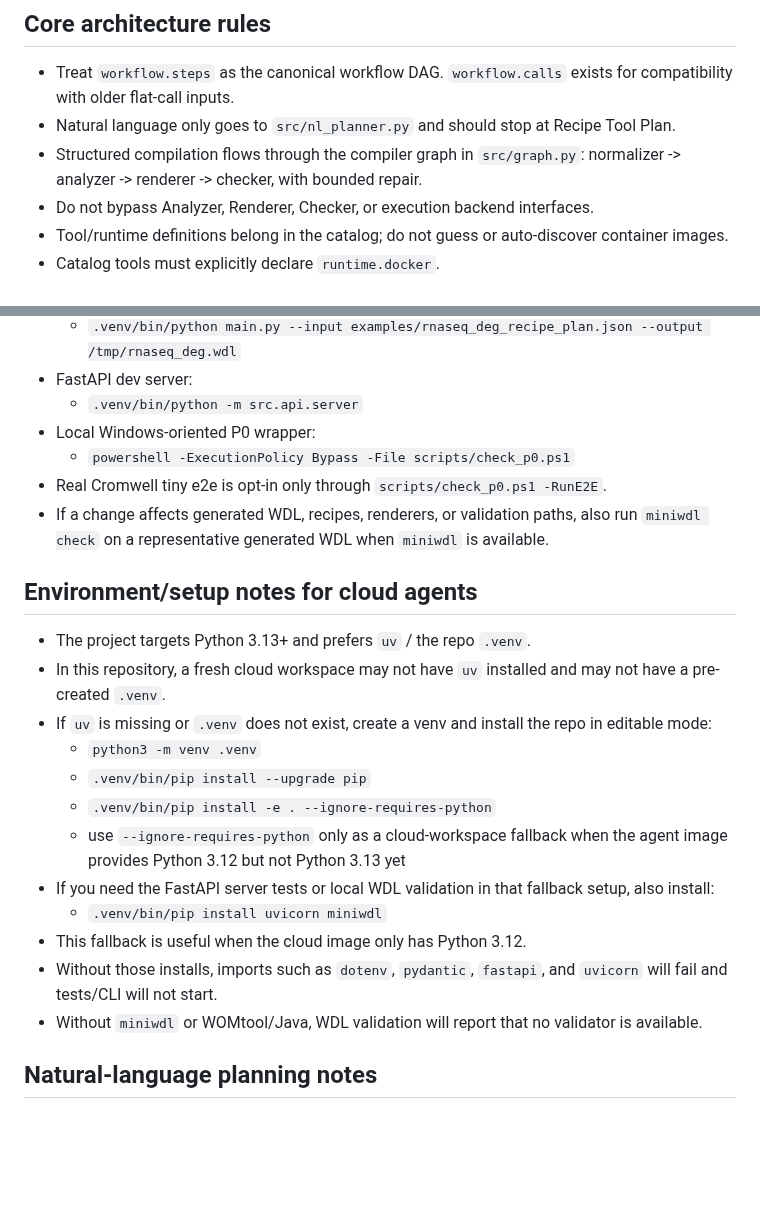
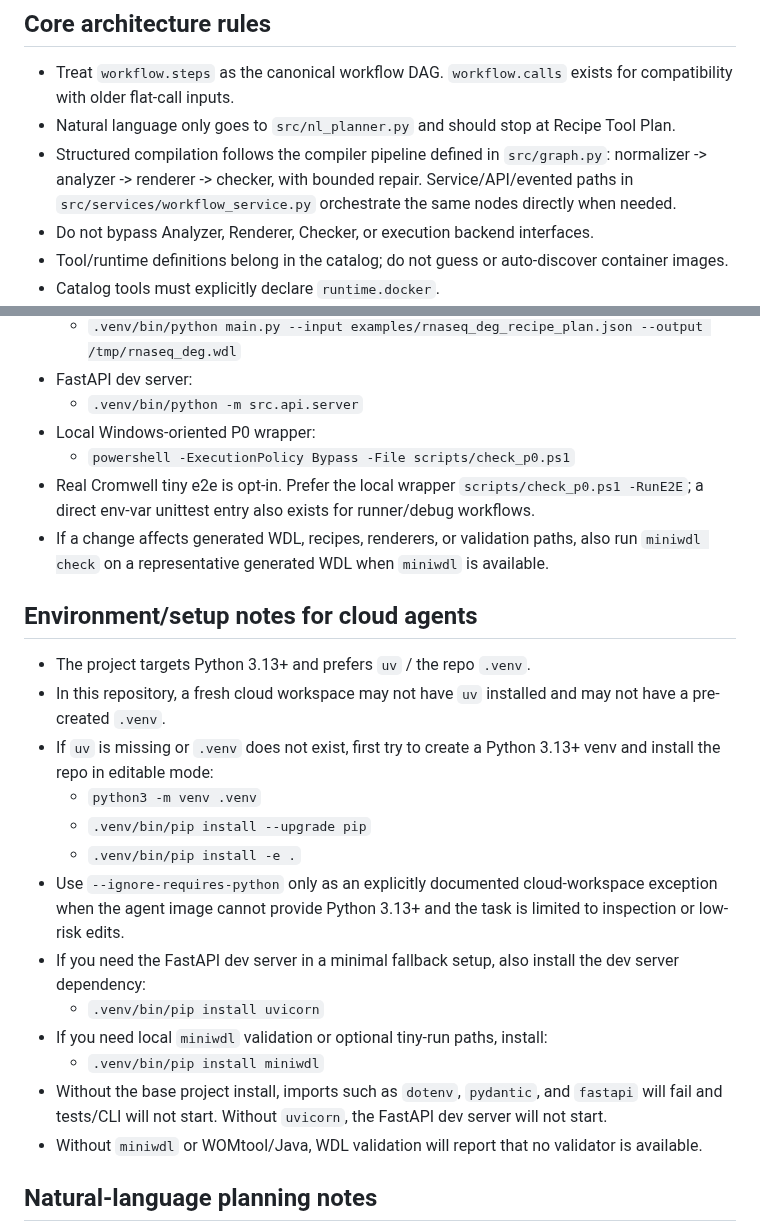
Before and after one commit to yuanzhw/AI-bioworkflow, a Markdown page: .github/copilot-instructions.md, 2 parts joined by grey strips. Rendered like a GitHub page; blank space fills up the shorter version.

Commit message:
Clarify repository custom instructions

```diff
--- a/.github/copilot-instructions.md
+++ b/.github/copilot-instructions.md
@@ -17,7 +17,7 @@
 
 - Treat `workflow.steps` as the canonical workflow DAG. `workflow.calls` exists for compatibility with older flat-call inputs.
 - Natural language only goes to `src/nl_planner.py` and should stop at Recipe Tool Plan.
-- Structured compilation flows through the compiler graph in `src/graph.py`: normalizer -> analyzer -> renderer -> checker, with bounded repair.
+- Structured compilation follows the compiler pipeline defined in `src/graph.py`: normalizer -> analyzer -> renderer -> checker, with bounded repair. Service/API/evented paths in `src/services/workflow_service.py` orchestrate the same nodes directly when needed.
 - Do not bypass Analyzer, Renderer, Checker, or execution backend interfaces.
 - Tool/runtime definitions belong in the catalog; do not guess or auto-discover container images.
 - Catalog tools must explicitly declare `runtime.docker`.
@@ -53,22 +53,23 @@
   - `.venv/bin/python -m src.api.server`
 - Local Windows-oriented P0 wrapper:
   - `powershell -ExecutionPolicy Bypass -File scripts/check_p0.ps1`
-- Real Cromwell tiny e2e is opt-in only through `scripts/check_p0.ps1 -RunE2E`.
+- Real Cromwell tiny e2e is opt-in. Prefer the local wrapper `scripts/check_p0.ps1 -RunE2E`; a direct env-var unittest entry also exists for runner/debug workflows.
 - If a change affects generated WDL, recipes, renderers, or validation paths, also run `miniwdl check` on a representative generated WDL when `miniwdl` is available.
 
 ## Environment/setup notes for cloud agents
 
 - The project targets Python 3.13+ and prefers `uv` / the repo `.venv`.
 - In this repository, a fresh cloud workspace may not have `uv` installed and may not have a pre-created `.venv`.
-- If `uv` is missing or `.venv` does not exist, create a venv and install the repo in editable mode:
+- If `uv` is missing or `.venv` does not exist, first try to create a Python 3.13+ venv and install the repo in editable mode:
   - `python3 -m venv .venv`
   - `.venv/bin/pip install --upgrade pip`
-  - `.venv/bin/pip install -e . --ignore-requires-python`
-  - use `--ignore-requires-python` only as a cloud-workspace fallback when the agent image provides Python 3.12 but not Python 3.13 yet
-- If you need the FastAPI server tests or local WDL validation in that fallback setup, also install:
-  - `.venv/bin/pip install uvicorn miniwdl`
-- This fallback is useful when the cloud image only has Python 3.12.
-- Without those installs, imports such as `dotenv`, `pydantic`, `fastapi`, and `uvicorn` will fail and tests/CLI will not start.
+  - `.venv/bin/pip install -e .`
+- Use `--ignore-requires-python` only as an explicitly documented cloud-workspace exception when the agent image cannot provide Python 3.13+ and the task is limited to inspection or low-risk edits.
+- If you need the FastAPI dev server in a minimal fallback setup, also install the dev server dependency:
+  - `.venv/bin/pip install uvicorn`
+- If you need local `miniwdl` validation or optional tiny-run paths, install:
+  - `.venv/bin/pip install miniwdl`
+- Without the base project install, imports such as `dotenv`, `pydantic`, and `fastapi` will fail and tests/CLI will not start. Without `uvicorn`, the FastAPI dev server will not start.
 - Without `miniwdl` or WOMtool/Java, WDL validation will report that no validator is available.
 
 ## Natural-language planning notes
```
